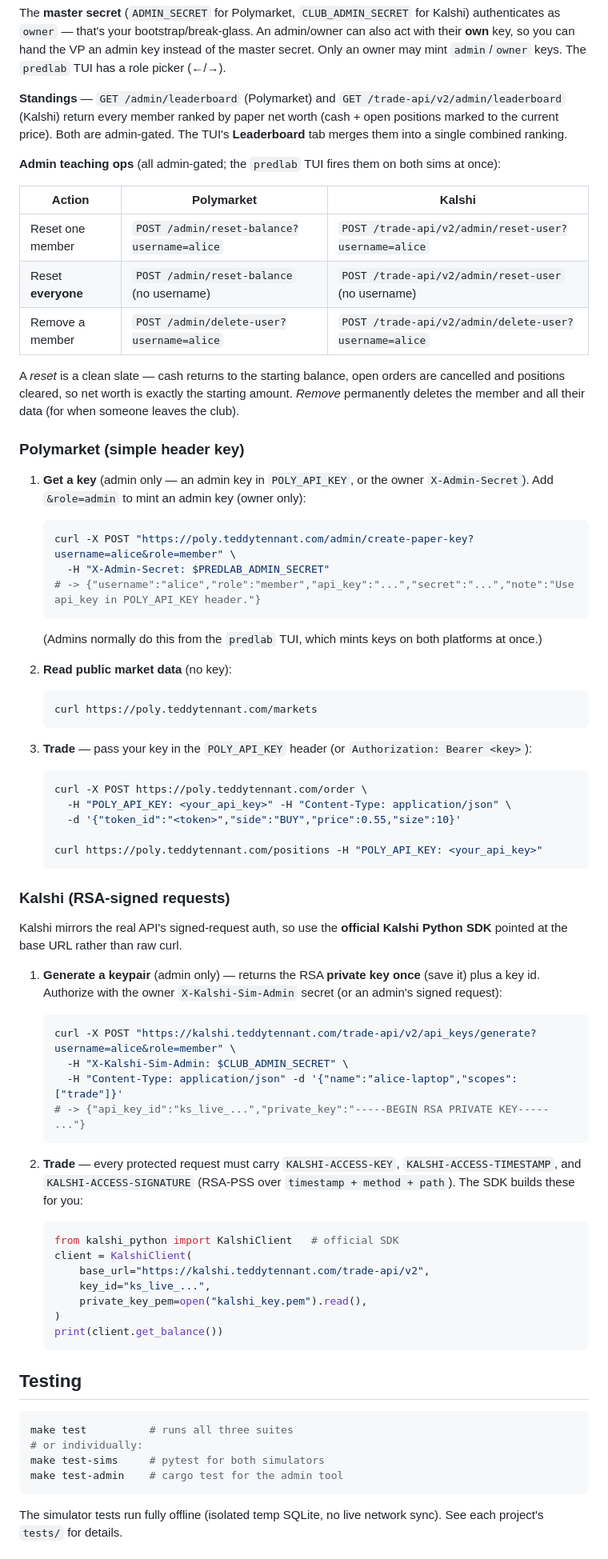
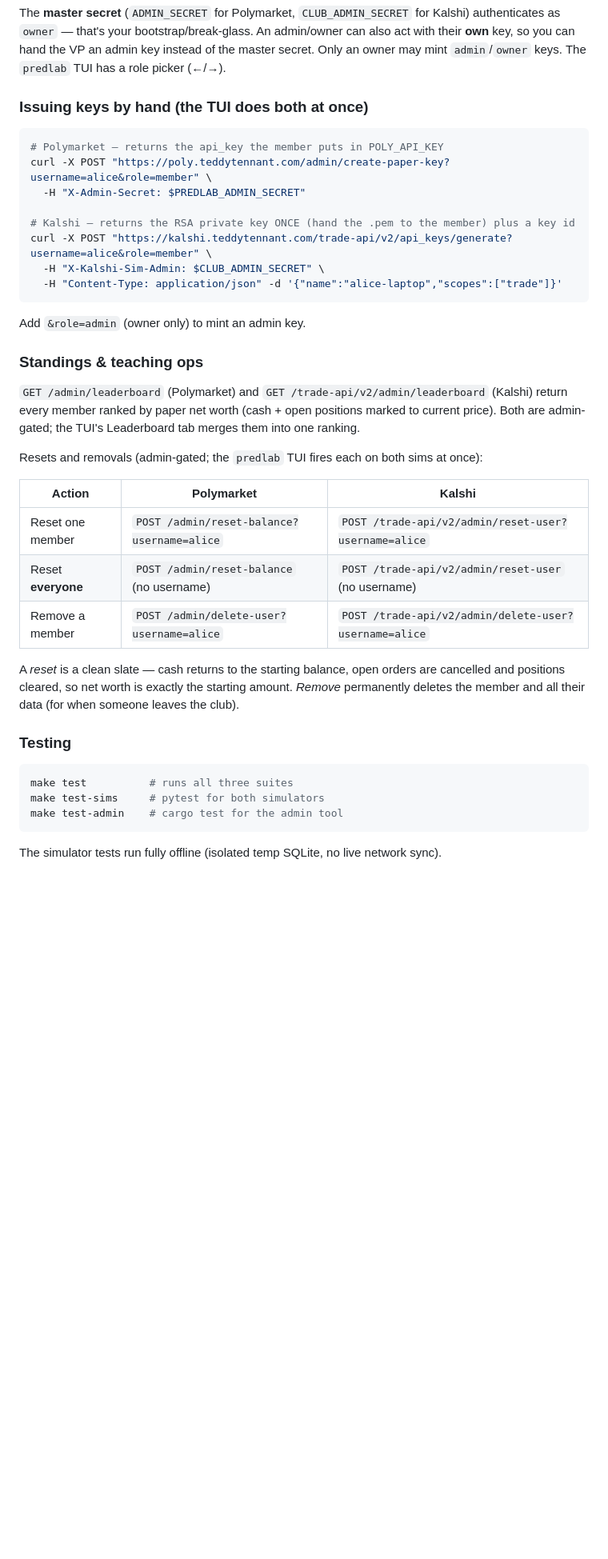
Before and after one commit to teddytennant/predlab, a Markdown page: README.md, the part around one of its changes. Shown at 80% size. Drawn GitHub-style; folded sections open; blank space fills up the shorter version.

````diff
--- a/README.md
+++ b/README.md
@@ -124,12 +172,28 @@ authenticates as `owner` — that's your bootstrap/break-glass. An admin/owner c
 with their **own** key, so you can hand the VP an admin key instead of the master secret.
 Only an owner may mint `admin`/`owner` keys. The `predlab` TUI has a role picker (←/→).
 
-**Standings** — `GET /admin/leaderboard` (Polymarket) and `GET /trade-api/v2/admin/leaderboard`
-(Kalshi) return every member ranked by paper net worth (cash + open positions marked to the
-current price). Both are admin-gated. The TUI's **Leaderboard** tab merges them into a single
-combined ranking.
+### Issuing keys by hand (the TUI does both at once)
 
-**Admin teaching ops** (all admin-gated; the `predlab` TUI fires them on both sims at once):
+```bash
+# Polymarket — returns the api_key the member puts in POLY_API_KEY
+curl -X POST "https://poly.teddytennant.com/admin/create-paper-key?username=alice&role=member" \
+  -H "X-Admin-Secret: $PREDLAB_ADMIN_SECRET"
+
+# Kalshi — returns the RSA private key ONCE (hand the .pem to the member) plus a key id
+curl -X POST "https://kalshi.teddytennant.com/trade-api/v2/api_keys/generate?username=alice&role=member" \
+  -H "X-Kalshi-Sim-Admin: $CLUB_ADMIN_SECRET" \
+  -H "Content-Type: application/json" -d '{"name":"alice-laptop","scopes":["trade"]}'
+```
+
+Add `&role=admin` (owner only) to mint an admin key.
+
+### Standings & teaching ops
+
+`GET /admin/leaderboard` (Polymarket) and `GET /trade-api/v2/admin/leaderboard` (Kalshi)
+return every member ranked by paper net worth (cash + open positions marked to current
+price). Both are admin-gated; the TUI's Leaderboard tab merges them into one ranking.
+
+Resets and removals (admin-gated; the `predlab` TUI fires each on both sims at once):
 
 | Action            | Polymarket                                  | Kalshi                                          |
 |-------------------|---------------------------------------------|-------------------------------------------------|
@@ -141,73 +205,13 @@ A *reset* is a clean slate — cash returns to the starting balance, open orders
 and positions cleared, so net worth is exactly the starting amount. *Remove* permanently
 deletes the member and all their data (for when someone leaves the club).
 
-### Polymarket (simple header key)
-
-1. **Get a key** (admin only — an admin key in `POLY_API_KEY`, or the owner `X-Admin-Secret`).
-   Add `&role=admin` to mint an admin key (owner only):
-
-   ```bash
-   curl -X POST "https://poly.teddytennant.com/admin/create-paper-key?username=alice&role=member" \
-     -H "X-Admin-Secret: $PREDLAB_ADMIN_SECRET"
-   # -> {"username":"alice","role":"member","api_key":"...","secret":"...","note":"Use api_key in POLY_API_KEY header."}
-   ```
-
-   (Admins normally do this from the `predlab` TUI, which mints keys on both platforms at once.)
-
-2. **Read public market data** (no key):
-
-   ```bash
-   curl https://poly.teddytennant.com/markets
-   ```
-
-3. **Trade** — pass your key in the `POLY_API_KEY` header (or `Authorization: Bearer <key>`):
-
-   ```bash
-   curl -X POST https://poly.teddytennant.com/order \
-     -H "POLY_API_KEY: <your_api_key>" -H "Content-Type: application/json" \
-     -d '{"token_id":"<token>","side":"BUY","price":0.55,"size":10}'
-
-   curl https://poly.teddytennant.com/positions -H "POLY_API_KEY: <your_api_key>"
-   ```
-
-### Kalshi (RSA-signed requests)
-
-Kalshi mirrors the real API's signed-request auth, so use the **official Kalshi Python SDK**
-pointed at the base URL rather than raw curl.
-
-1. **Generate a keypair** (admin only) — returns the RSA **private key once** (save it) plus a
-   key id. Authorize with the owner `X-Kalshi-Sim-Admin` secret (or an admin's signed request):
-
-   ```bash
-   curl -X POST "https://kalshi.teddytennant.com/trade-api/v2/api_keys/generate?username=alice&role=member" \
-     -H "X-Kalshi-Sim-Admin: $CLUB_ADMIN_SECRET" \
-     -H "Content-Type: application/json" -d '{"name":"alice-laptop","scopes":["trade"]}'
-   # -> {"api_key_id":"ks_live_...","private_key":"-----BEGIN RSA PRIVATE KEY----- ..."}
-   ```
-
-2. **Trade** — every protected request must carry `KALSHI-ACCESS-KEY`,
-   `KALSHI-ACCESS-TIMESTAMP`, and `KALSHI-ACCESS-SIGNATURE` (RSA-PSS over
-   `timestamp + method + path`). The SDK builds these for you:
-
-   ```python
-   from kalshi_python import KalshiClient   # official SDK
-   client = KalshiClient(
-       base_url="https://kalshi.teddytennant.com/trade-api/v2",
-       key_id="ks_live_...",
-       private_key_pem=open("kalshi_key.pem").read(),
-   )
-   print(client.get_balance())
-   ```
-
-## Testing
+### Testing
 
 ```bash
 make test          # runs all three suites
-# or individually:
 make test-sims     # pytest for both simulators
 make test-admin    # cargo test for the admin tool
 ```
 
-The simulator tests run fully offline (isolated temp SQLite, no live network sync). See
-each project's `tests/` for details.
+The simulator tests run fully offline (isolated temp SQLite, no live network sync).
 
````
Also changed, not shown: other parts of README.md (+103 -61 lines).
